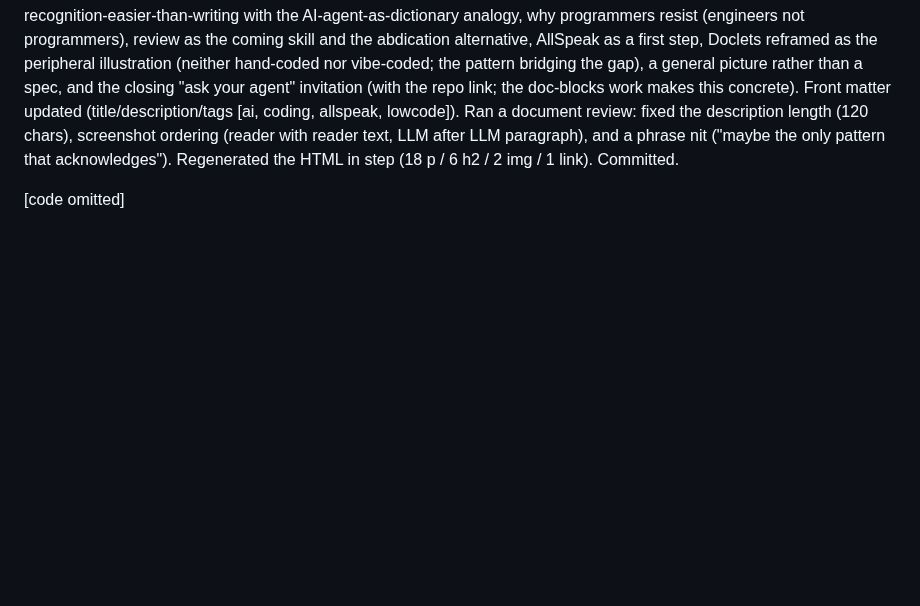
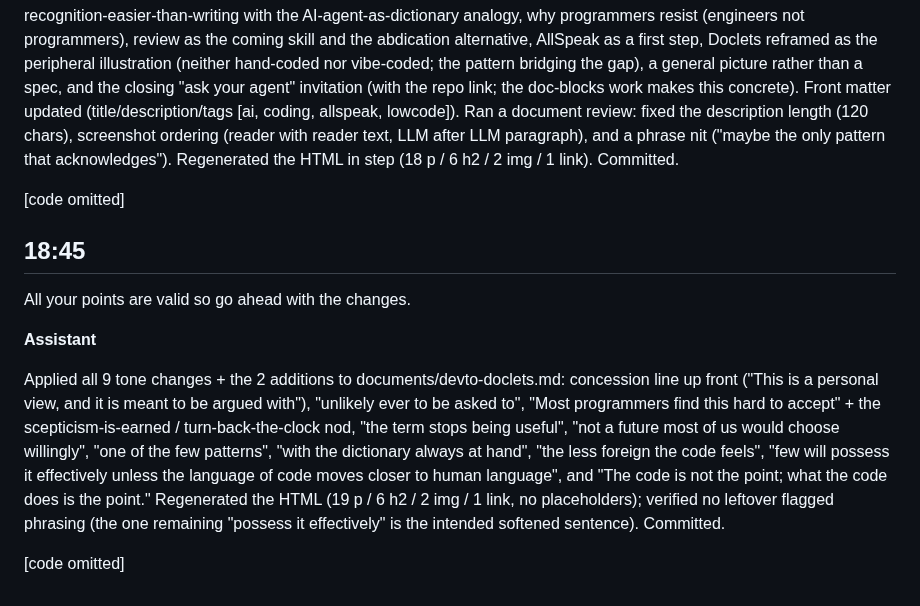
Before and after one commit to easycoder/doclets, a Markdown page: conversation/002.md, the part around the change. Rendered like a GitHub page; blank space fills up the shorter version.

```diff
--- a/conversation/002.md
+++ b/conversation/002.md
@@ -265,3 +265,13 @@ I want to guide and expand the central message of this article in a way that foc
 Rewrote documents/devto-doclets.md around the AI-writes/human-reviews thesis: opening reversal (not about coding), recognition-easier-than-writing with the AI-agent-as-dictionary analogy, why programmers resist (engineers not programmers), review as the coming skill and the abdication alternative, AllSpeak as a first step, Doclets reframed as the peripheral illustration (neither hand-coded nor vibe-coded; the pattern bridging the gap), a general picture rather than a spec, and the closing "ask your agent" invitation (with the repo link; the doc-blocks work makes this concrete). Front matter updated (title/description/tags [ai, coding, allspeak, lowcode]). Ran a document review: fixed the description length (120 chars), screenshot ordering (reader with reader text, LLM after LLM paragraph), and a phrase nit ("maybe the only pattern that acknowledges"). Regenerated the HTML in step (18 p / 6 h2 / 2 img / 1 link). Committed.
 
 [code omitted]
+
+## 18:45
+
+All your points are valid so go ahead with the changes.
+
+**Assistant**
+
+Applied all 9 tone changes + the 2 additions to documents/devto-doclets.md: concession line up front ("This is a personal view, and it is meant to be argued with"), "unlikely ever to be asked to", "Most programmers find this hard to accept" + the scepticism-is-earned / turn-back-the-clock nod, "the term stops being useful", "not a future most of us would choose willingly", "one of the few patterns", "with the dictionary always at hand", "the less foreign the code feels", "few will possess it effectively unless the language of code moves closer to human language", and "The code is not the point; what the code does is the point." Regenerated the HTML (19 p / 6 h2 / 2 img / 1 link, no placeholders); verified no leftover flagged phrasing (the one remaining "possess it effectively" is the intended softened sentence). Committed.
+
+[code omitted]
```
